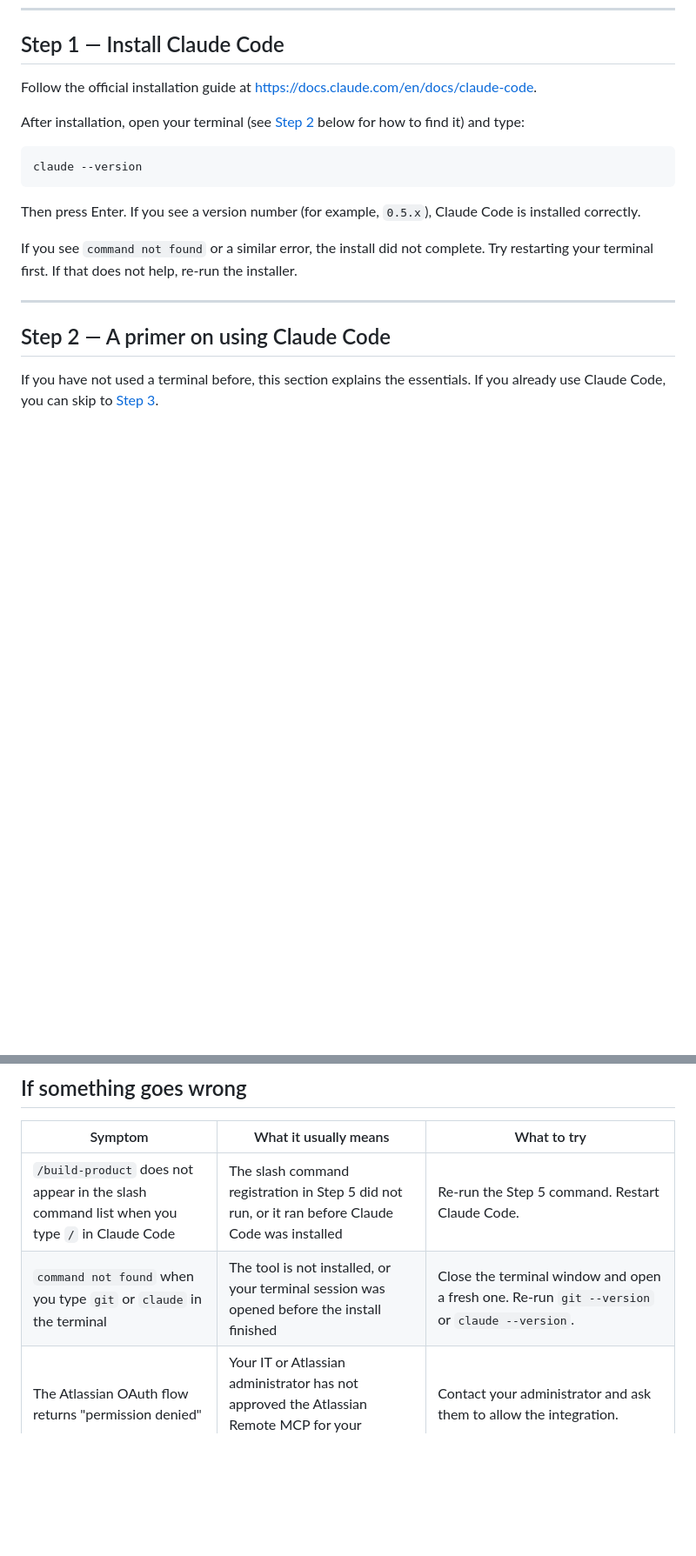
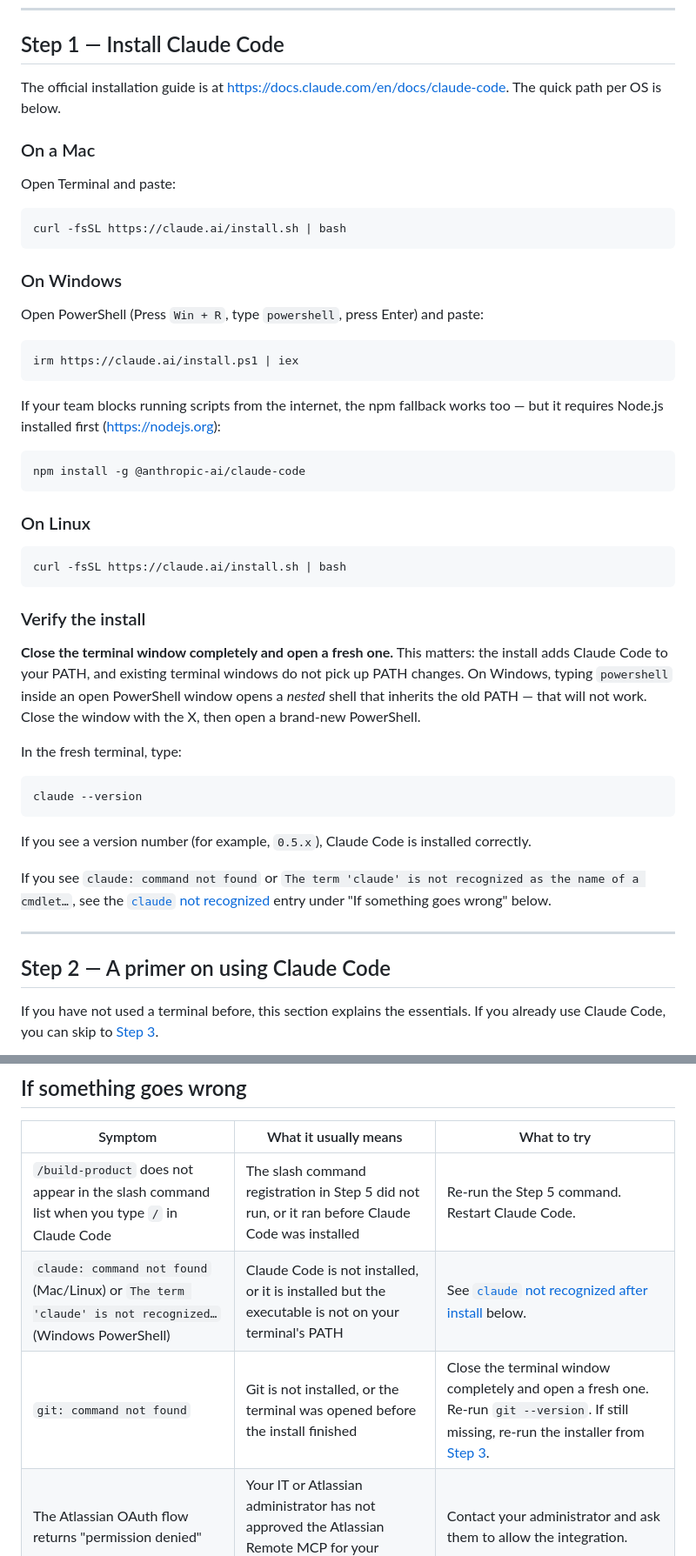
Before and after one commit to judy-eapen/build-product-skill, a Markdown page: GETTING-STARTED.md, 2 parts joined by grey strips. Shown at 87% size. GitHub-like rendering; blank space fills up the shorter version.

Commit message:
Expand Windows install troubleshooting in GETTING-STARTED
Step 1 now gives explicit install commands per OS (irm one-liner for
Windows, npm fallback) and warns that typing `powershell` inside
PowerShell opens a nested shell that inherits the old PATH — the most
common cause of `claude: not recognized` after install.

Replaced the generic `command not found` troubleshooting row with one
that covers both the Mac/Linux and Windows PowerShell error wording,
linked to a new "`claude` not recognized after install" subsection with
a 5-step walkthrough: fresh terminal → re-run installer → try
`claude.cmd` → check install location with Get-Command/which →
`claude doctor`.

Co-Authored-By: Claude Opus 4.7 (1M context) <noreply@anthropic.com>

````diff
--- a/GETTING-STARTED.md
+++ b/GETTING-STARTED.md
@@ -66,17 +66,49 @@ If you do not know whether you have these permissions, the simplest test is to m
 
 ## Step 1 — Install Claude Code
 
-Follow the official installation guide at [https://docs.claude.com/en/docs/claude-code](https://docs.claude.com/en/docs/claude-code).
+The official installation guide is at [https://docs.claude.com/en/docs/claude-code](https://docs.claude.com/en/docs/claude-code). The quick path per OS is below.
 
-After installation, open your terminal (see [Step 2](#step-2--a-primer-on-using-claude-code) below for how to find it) and type:
+### On a Mac
+
+Open Terminal and paste:
+
+```bash
+curl -fsSL https://claude.ai/install.sh | bash
+```
+
+### On Windows
+
+Open PowerShell (Press `Win + R`, type `powershell`, press Enter) and paste:
+
+```powershell
+irm https://claude.ai/install.ps1 | iex
+```
+
+If your team blocks running scripts from the internet, the npm fallback works too — but it requires Node.js installed first ([https://nodejs.org](https://nodejs.org)):
+
+```powershell
+npm install -g @anthropic-ai/claude-code
+```
+
+### On Linux
+
+```bash
+curl -fsSL https://claude.ai/install.sh | bash
+```
+
+### Verify the install
+
+**Close the terminal window completely and open a fresh one.** This matters: the install adds Claude Code to your PATH, and existing terminal windows do not pick up PATH changes. On Windows, typing `powershell` inside an open PowerShell window opens a *nested* shell that inherits the old PATH — that will not work. Close the window with the X, then open a brand-new PowerShell.
+
+In the fresh terminal, type:
 
 ```
 claude --version
 ```
 
-Then press Enter. If you see a version number (for example, `0.5.x`), Claude Code is installed correctly.
+If you see a version number (for example, `0.5.x`), Claude Code is installed correctly.
 
-If you see `command not found` or a similar error, the install did not complete. Try restarting your terminal first. If that does not help, re-run the installer.
+If you see `claude: command not found` or `The term 'claude' is not recognized as the name of a cmdlet…`, see the [`claude` not recognized](#claude-not-recognized-after-install) entry under "If something goes wrong" below.
 
 ---
 
@@ -346,7 +378,8 @@ Check for updates roughly once a week, or any time you start a new feature. Upda
 | Symptom | What it usually means | What to try |
 |---------|----------------------|-------------|
 | `/build-product` does not appear in the slash command list when you type `/` in Claude Code | The slash command registration in Step 5 did not run, or it ran before Claude Code was installed | Re-run the Step 5 command. Restart Claude Code. |
-| `command not found` when you type `git` or `claude` in the terminal | The tool is not installed, or your terminal session was opened before the install finished | Close the terminal window and open a fresh one. Re-run `git --version` or `claude --version`. |
+| `claude: command not found` (Mac/Linux) or `The term 'claude' is not recognized…` (Windows PowerShell) | Claude Code is not installed, or it is installed but the executable is not on your terminal's PATH | See [`claude` not recognized after install](#claude-not-recognized-after-install) below. |
+| `git: command not found` | Git is not installed, or the terminal was opened before the install finished | Close the terminal window completely and open a fresh one. Re-run `git --version`. If still missing, re-run the installer from [Step 3](#step-3--install-git). |
 | The Atlassian OAuth flow returns "permission denied" | Your IT or Atlassian administrator has not approved the Atlassian Remote MCP for your workspace | Contact your administrator and ask them to allow the integration. |
 | The skill says an artifact is missing when you resume a session | A prior session crashed mid-step, leaving the state file out of sync with the artifacts on disk | The skill warns you about which step's output is missing. Re-run that specific step. |
 | Mermaid diagrams render as "Error loading the extension" on a Confluence page | The Confluence space does not have the Mermaid plugin installed | Connect the Figma MCP. The skill will produce FigJam boards instead, which Confluence renders natively. |
````
Also changed, not shown: other parts of GETTING-STARTED.md (+21 -0 lines).
